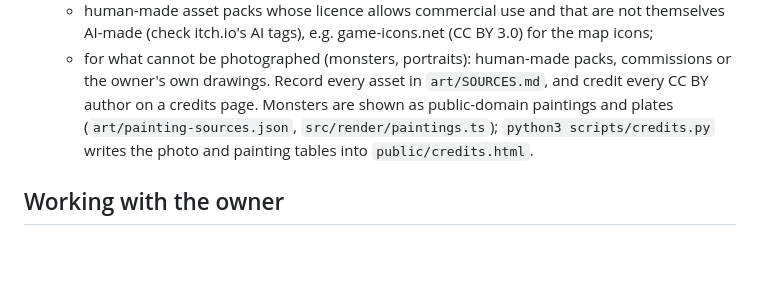
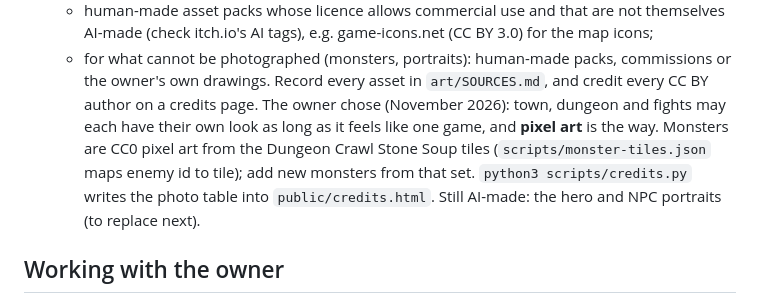
Before and after one commit to Rudyvantuyn/ygdrassildungeon, a Markdown page: CLAUDE.md, the part around the change. Rendered like a GitHub page; blank space fills up the shorter version.

Commit message:
CLAUDE.md: record the pixel-art direction for fights
Co-Authored-By: Claude Opus 5.5 <noreply@anthropic.com>
Claude-Session: https://claude.ai/code/session_01LYhBkRE4JKYhfD2enut3zB

```diff
--- a/CLAUDE.md
+++ b/CLAUDE.md
@@ -75,8 +75,10 @@ Add new names there and keep the glossary in sync.
     (check itch.io's AI tags), e.g. game-icons.net (CC BY 3.0) for the map icons;
   - for what cannot be photographed (monsters, portraits): human-made packs, commissions or the owner's own drawings.
   Record every asset in `art/SOURCES.md`, and credit every CC BY author on a credits page.
-  Monsters are shown as public-domain paintings and plates (`art/painting-sources.json`, `src/render/paintings.ts`);
-  `python3 scripts/credits.py` writes the photo and painting tables into `public/credits.html`.
+  The owner chose (November 2026): town, dungeon and fights may each have their own look as long as it feels like one
+  game, and **pixel art** is the way. Monsters are CC0 pixel art from the Dungeon Crawl Stone Soup tiles
+  (`scripts/monster-tiles.json` maps enemy id to tile); add new monsters from that set. `python3 scripts/credits.py`
+  writes the photo table into `public/credits.html`. Still AI-made: the hero and NPC portraits (to replace next).
 
 ## Working with the owner
 
```
